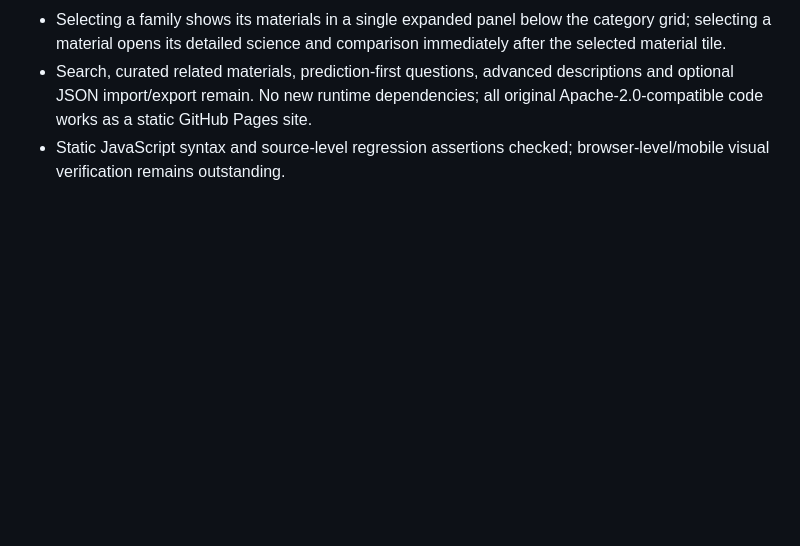
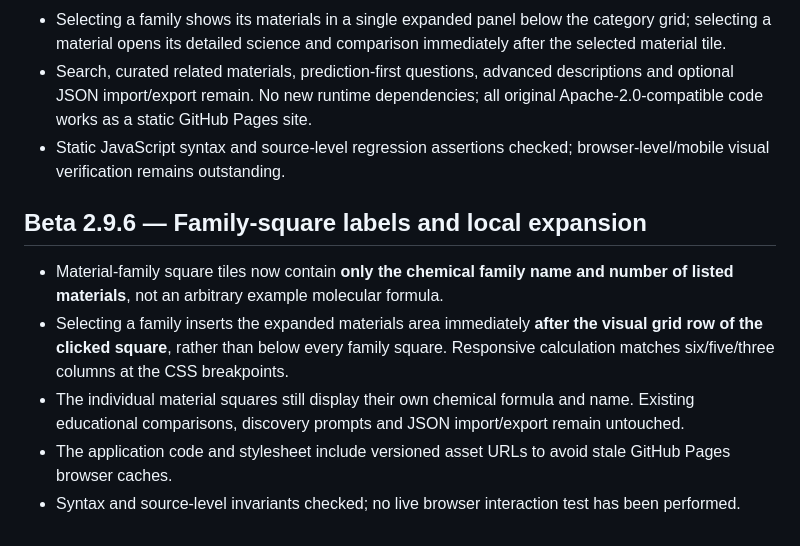
Before and after one commit to balazsvamosi1/chemistryvisualizer, a Markdown page: README.md, the part around the change. Drawn GitHub-style; blank space fills up the shorter version.

Commit message:
docs: Beta 2.9.6 no molecule formula on family squares and local row expansion

```diff
--- a/README.md
+++ b/README.md
@@ -378,3 +378,11 @@ Automated checks: **20/20 targeted headless Bunsen and education tests passed**.
 - Selecting a family shows its materials in a single expanded panel below the category grid; selecting a material opens its detailed science and comparison immediately after the selected material tile.
 - Search, curated related materials, prediction-first questions, advanced descriptions and optional JSON import/export remain. No new runtime dependencies; all original Apache-2.0-compatible code works as a static GitHub Pages site.
 - Static JavaScript syntax and source-level regression assertions checked; browser-level/mobile visual verification remains outstanding.
+
+
+## Beta 2.9.6 — Family-square labels and local expansion
+- Material-family square tiles now contain **only the chemical family name and number of listed materials**, not an arbitrary example molecular formula.
+- Selecting a family inserts the expanded materials area immediately **after the visual grid row of the clicked square**, rather than below every family square. Responsive calculation matches six/five/three columns at the CSS breakpoints.
+- The individual material squares still display their own chemical formula and name. Existing educational comparisons, discovery prompts and JSON import/export remain untouched.
+- The application code and stylesheet include versioned asset URLs to avoid stale GitHub Pages browser caches.
+- Syntax and source-level invariants checked; no live browser interaction test has been performed.
```
